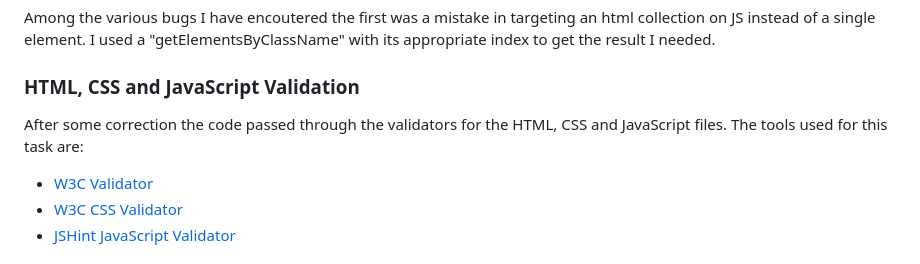
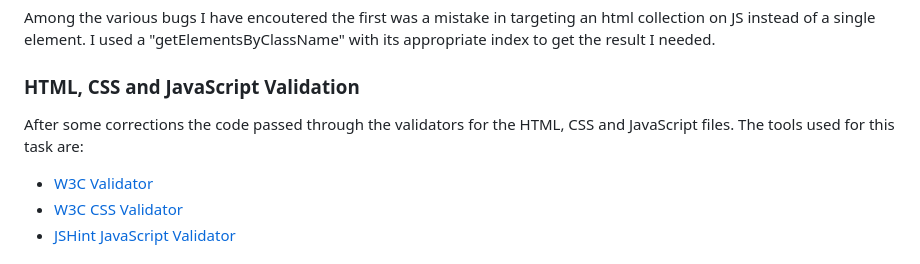
Before and after one commit to DevFabrizio/Fabrizio-Project-Two, a Markdown page: README.md, the part around the change. Rendered like a GitHub page.

Commit message:
fix spelling in README

```diff
--- a/README.md
+++ b/README.md
@@ -111,7 +111,7 @@ The website that I used is [Cloud Convert](https://cloudconvert.com/). In partic
 ### Bugs
 Among the various bugs I have encoutered the first was a mistake in targeting an html collection on JS instead of a single element. I used a "getElementsByClassName" with its appropriate index to get the result I needed.
 ### HTML, CSS and JavaScript Validation
-After some correction the code passed through the validators for the HTML, CSS and JavaScript files. The tools used for this task are:
+After some corrections the code passed through the validators for the HTML, CSS and JavaScript files. The tools used for this task are:
 * [W3C Validator](https://validator.w3.org/nu/)
 * [W3C CSS Validator](https://jigsaw.w3.org/css-validator/)
 * [JSHint JavaScript Validator](https://jshint.com/)
```
